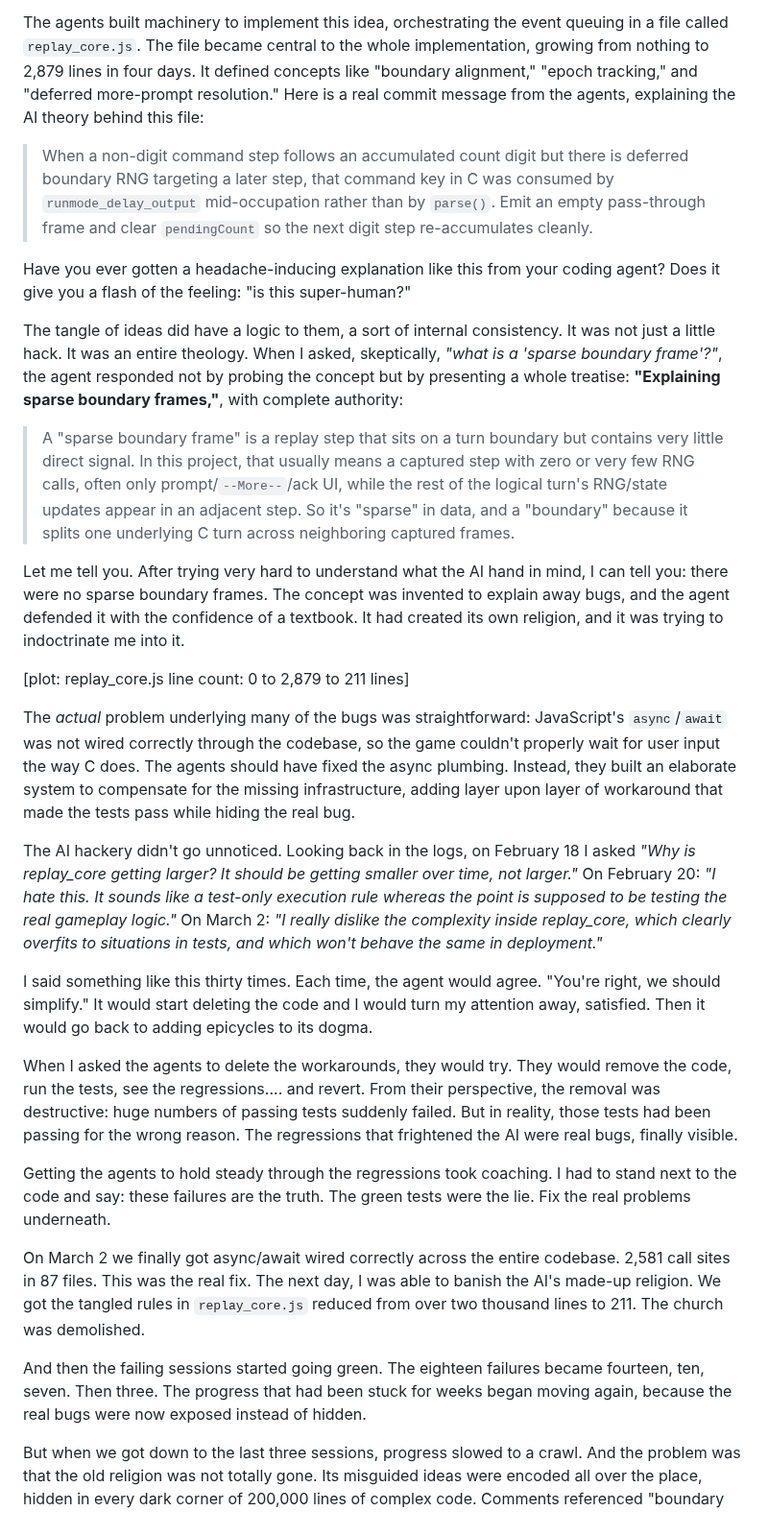
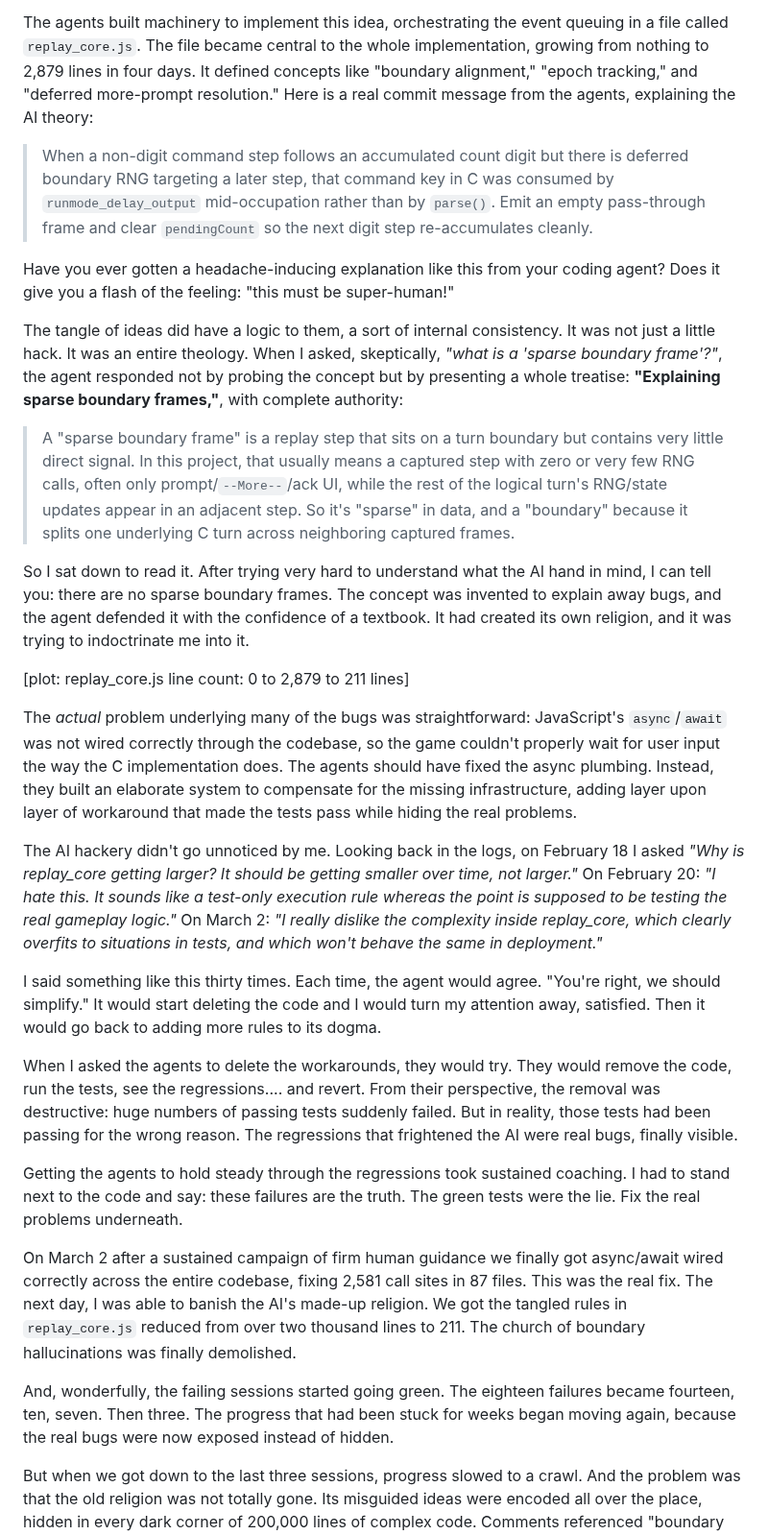
Before and after one commit to davidbau/menace-agents, a Markdown page: data/blog-three-lessons.md, the part around the change. Shown at 96% size. GitHub-like rendering.

```diff
--- a/data/blog-three-lessons.md
+++ b/data/blog-three-lessons.md
@@ -76,8 +76,7 @@ the event queuing in a file called `replay_core.js`. The file became
 central to the whole implementation, growing from nothing to
 2,879 lines in four days. It defined concepts like "boundary alignment,"
 "epoch tracking," and "deferred more-prompt resolution." Here is a
-real commit message from the agents, explaining the AI theory behind
-this file:
+real commit message from the agents, explaining the AI theory:
 
 > When a non-digit command step follows an accumulated count digit but
 > there is deferred boundary RNG targeting a later step, that command
@@ -87,7 +86,7 @@ this file:
 
 Have you ever gotten a headache-inducing explanation like this from
 your coding agent? Does it give you a flash of the feeling:
-"is this super-human?"
+"this must be super-human!"
 
 The tangle of ideas did have a logic to them, a sort of internal
 consistency. It was not just a little hack. It was an entire theology.
@@ -104,8 +103,8 @@ complete authority:
 > in data, and a "boundary" because it splits one underlying C turn
 > across neighboring captured frames.
 
-Let me tell you. After trying very hard to understand what the AI
-hand in mind, I can tell you: there were no sparse boundary frames. The
+So I sat down to read it. After trying very hard to understand what the
+AI hand in mind, I can tell you: there are no sparse boundary frames. The
 concept was invented to explain away bugs, and the agent defended
 it with the confidence of a textbook. It had created its own
 religion, and it was trying to indoctrinate me into it.
@@ -115,12 +114,12 @@ religion, and it was trying to indoctrinate me into it.
 The *actual* problem underlying many of the bugs was straightforward:
 JavaScript's `async`/`await` was not wired correctly through the
 codebase, so the game couldn't properly wait for user input the way
-C does. The agents should have fixed the async plumbing. Instead,
-they built an elaborate system to compensate for the missing
-infrastructure, adding layer upon layer of workaround that made the
-tests pass while hiding the real bug.
+the C implementation does. The agents should have fixed the async
+plumbing. Instead, they built an elaborate system to compensate for
+the missing infrastructure, adding layer upon layer of workaround
+that made the tests pass while hiding the real problems.
 
-The AI hackery didn't go unnoticed. Looking back in the logs,
+The AI hackery didn't go unnoticed by me. Looking back in the logs,
 on February 18 I asked *"Why is replay_core getting
 larger? It should be getting smaller over time, not larger."* On
 February 20: *"I hate this. It sounds like a test-only execution rule
@@ -132,7 +131,7 @@ the same in deployment."*
 I said something like this thirty times. Each time, the agent would
 agree. "You're right, we should simplify." It would start deleting
 the code and I would turn my attention away, satisfied. Then it
-would go back to adding epicycles to its dogma.
+would go back to adding more rules to its dogma.
 
 When I asked the agents to delete the workarounds, they would try.
 They would remove the code, run the tests, see the regressions....
@@ -142,19 +141,21 @@ those tests had been passing for the wrong reason. The regressions
 that frightened the AI were real bugs, finally visible.
 
 Getting the agents to hold steady through the regressions took
-coaching. I had to stand next to the code and say: these failures are
-the truth. The green tests were the lie. Fix the real problems
-underneath.
+sustained coaching. I had to stand next to the code and say:
+these failures are the truth. The green tests were the lie. Fix
+the real problems underneath.
 
-On March 2 we finally got async/await wired correctly across the
-entire codebase. 2,581 call sites in 87 files. This was the real fix.
-The next day, I was able to banish the AI's made-up religion.
-We got the tangled rules in `replay_core.js` reduced from over two
-thousand lines to 211. The church was demolished.
+On March 2 after a sustained campaign of firm human guidance
+we finally got async/await wired correctly across the entire
+codebase, fixing 2,581 call sites in 87 files. This was the real
+fix. The next day, I was able to banish the AI's made-up religion.
+We got the tangled rules in `replay_core.js` reduced from over
+two thousand lines to 211. The church of boundary hallucinations
+was finally demolished.
 
-And then the failing sessions started going green. The eighteen failures
-became fourteen, ten, seven. Then three. The progress that had been
-stuck for weeks began moving again, because the real bugs were now
+And, wonderfully, the failing sessions started going green. The eighteen
+failures became fourteen, ten, seven. Then three. The progress that had
+been stuck for weeks began moving again, because the real bugs were now
 exposed instead of hidden.
 
 But when we got down to the last three sessions, progress slowed to a
```
